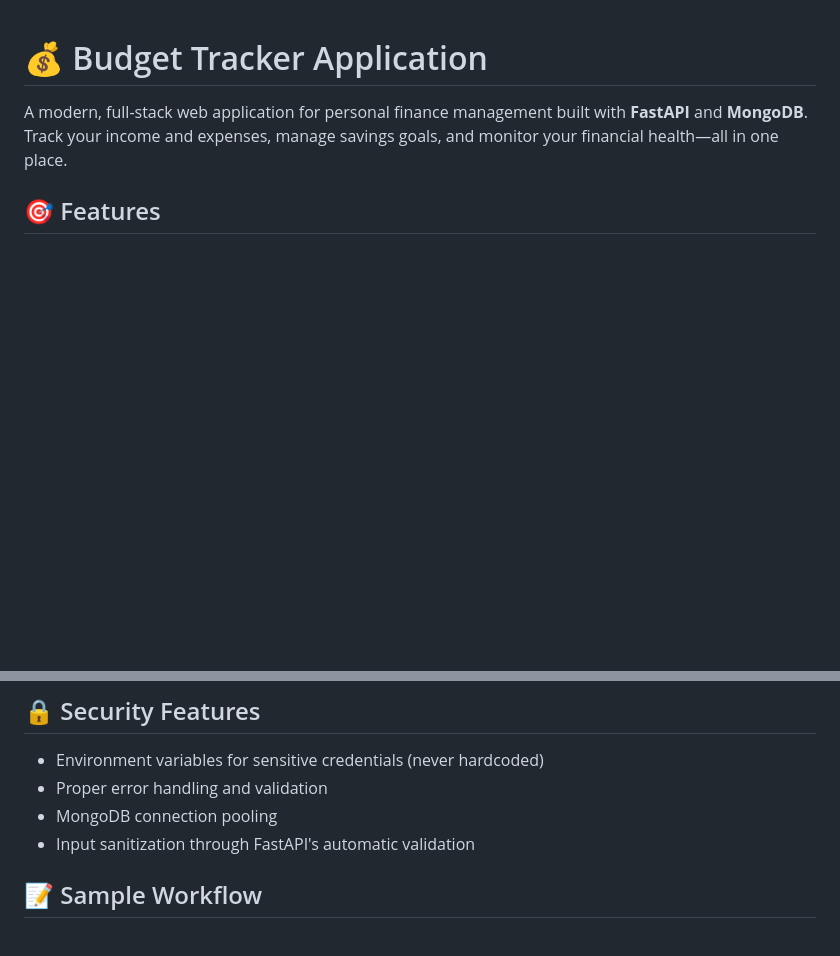
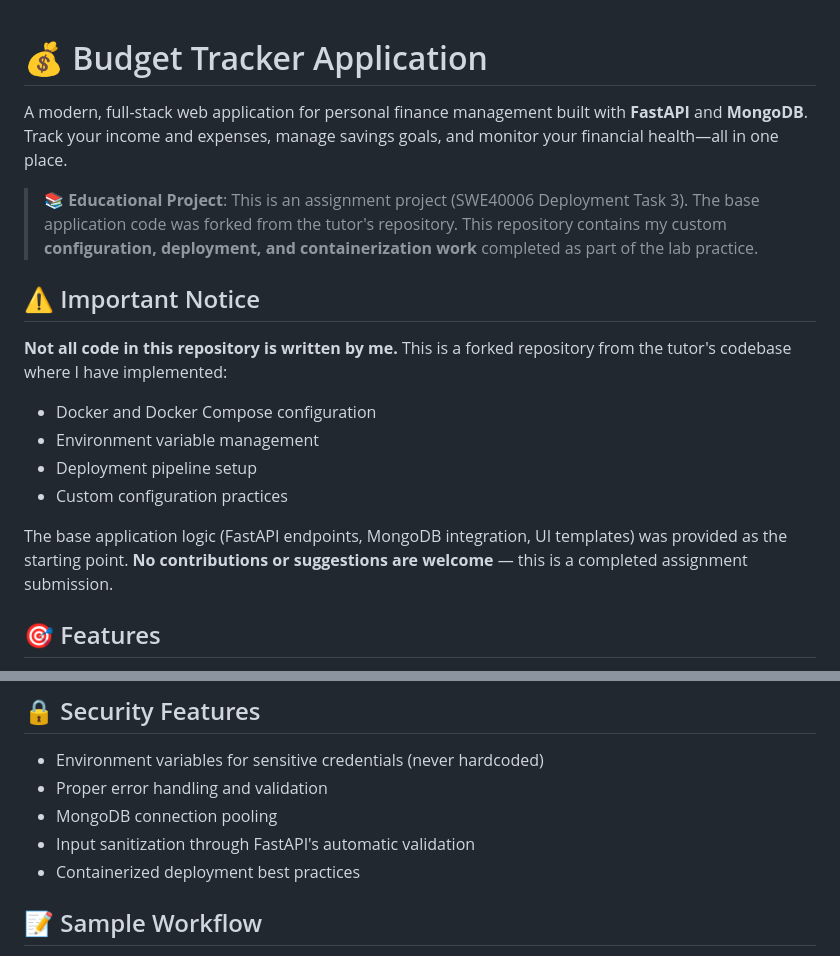
Before and after one commit to Jewelllllai/SWE40006-DeploymentTask3, a Markdown page: README.md, 2 parts joined by grey strips. GitHub-like rendering; blank space fills up the shorter version.

```diff
--- a/README.md
+++ b/README.md
@@ -1,6 +1,18 @@
 # 💰 Budget Tracker Application
 
 A modern, full-stack web application for personal finance management built with **FastAPI** and **MongoDB**. Track your income and expenses, manage savings goals, and monitor your financial health—all in one place.
+
+> **📚 Educational Project**: This is an assignment project (SWE40006 Deployment Task 3). The base application code was forked from the tutor's repository. This repository contains my custom **configuration, deployment, and containerization work** completed as part of the lab practice.
+
+## ⚠️ Important Notice
+
+**Not all code in this repository is written by me.** This is a forked repository from the tutor's codebase where I have implemented:
+- Docker and Docker Compose configuration
+- Environment variable management
+- Deployment pipeline setup
+- Custom configuration practices
+
+The base application logic (FastAPI endpoints, MongoDB integration, UI templates) was provided as the starting point. **No contributions or suggestions are welcome** — this is a completed assignment submission.
 
 ## 🎯 Features
 
@@ -127,6 +168,7 @@ Set a savings goal with a target amount and track your progress:
 - Proper error handling and validation
 - MongoDB connection pooling
 - Input sanitization through FastAPI's automatic validation
+- Containerized deployment best practices
 
 ## 📝 Sample Workflow
 
```
Also changed, not shown: other parts of README.md (+72 -15 lines).
